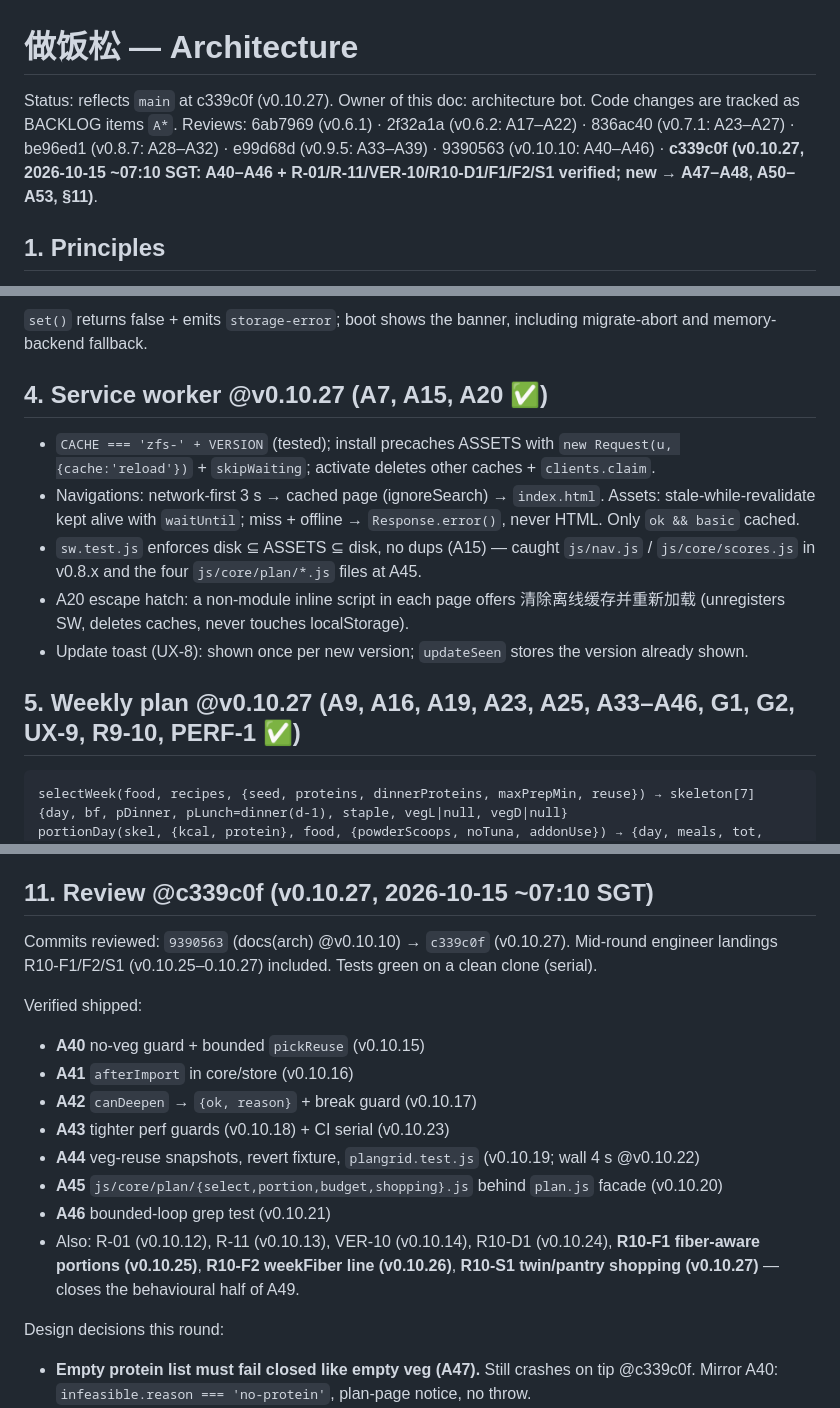
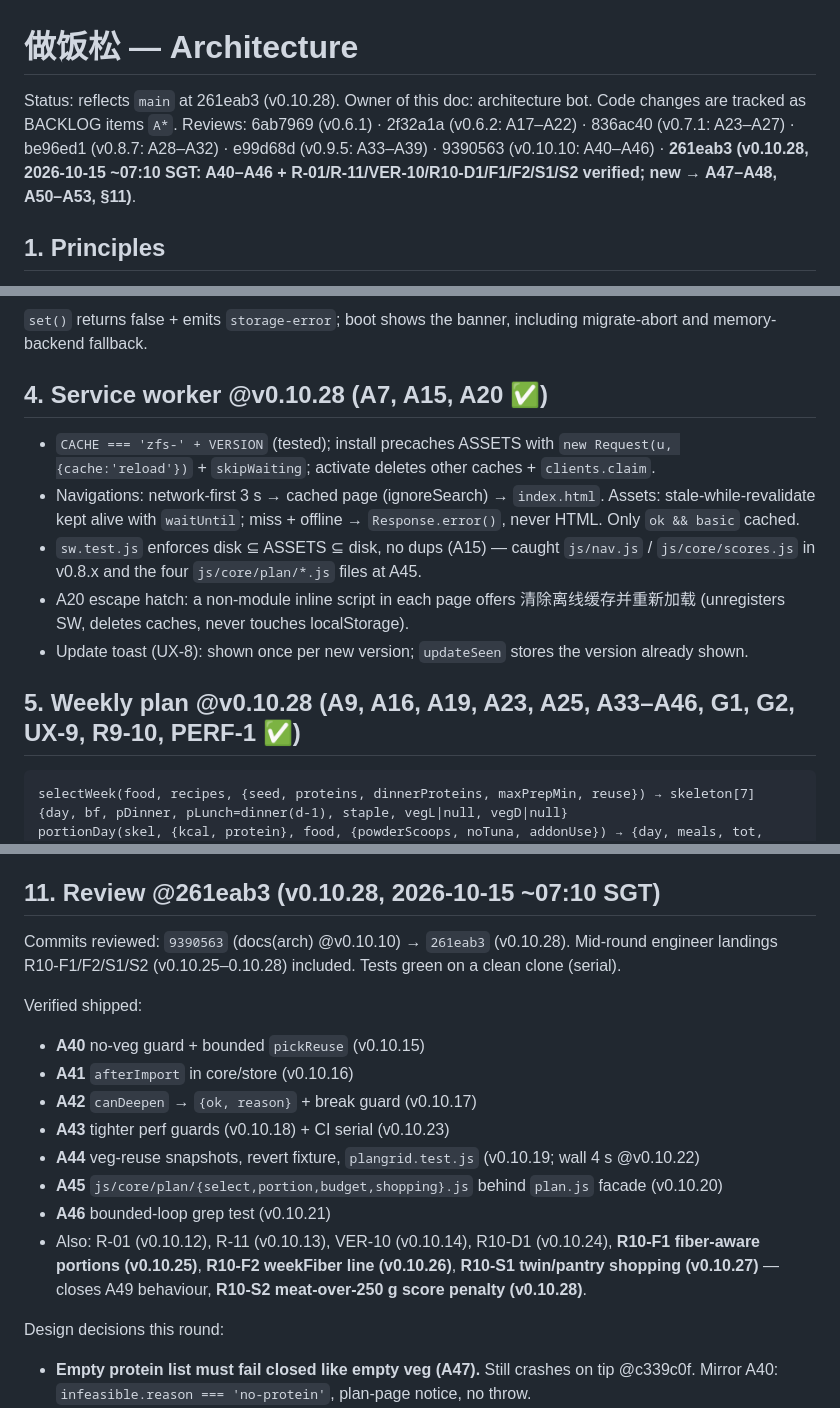
Before and after one commit to grot666/zuofansong, a Markdown page: docs/ARCHITECTURE.md, 3 parts joined by grey strips. Drawn GitHub-style.

````diff
--- a/docs/ARCHITECTURE.md
+++ b/docs/ARCHITECTURE.md
@@ -1,7 +1,7 @@
 # 做饭松 — Architecture
 
-Status: reflects `main` at c339c0f (v0.10.27). Owner of this doc: architecture bot. Code changes are tracked as BACKLOG items `A*`.
-Reviews: 6ab7969 (v0.6.1) · 2f32a1a (v0.6.2: A17–A22) · 836ac40 (v0.7.1: A23–A27) · be96ed1 (v0.8.7: A28–A32) · e99d68d (v0.9.5: A33–A39) · 9390563 (v0.10.10: A40–A46) · **c339c0f (v0.10.27, 2026-10-15 ~07:10 SGT: A40–A46 + R-01/R-11/VER-10/R10-D1/F1/F2/S1 verified; new → A47–A48, A50–A53, §11)**.
+Status: reflects `main` at 261eab3 (v0.10.28). Owner of this doc: architecture bot. Code changes are tracked as BACKLOG items `A*`.
+Reviews: 6ab7969 (v0.6.1) · 2f32a1a (v0.6.2: A17–A22) · 836ac40 (v0.7.1: A23–A27) · be96ed1 (v0.8.7: A28–A32) · e99d68d (v0.9.5: A33–A39) · 9390563 (v0.10.10: A40–A46) · **261eab3 (v0.10.28, 2026-10-15 ~07:10 SGT: A40–A46 + R-01/R-11/VER-10/R10-D1/F1/F2/S1/S2 verified; new → A47–A48, A50–A53, §11)**.
 
 ## 1. Principles
 - Static GitHub Pages, plain HTML/CSS/ES modules, **no build step**, no runtime deps, no network calls except same-origin assets.
@@ -107,14 +107,14 @@ Export envelope `{app:'zuofansong', schema, exportedAt, data}` (skips `backup.*`
 ### Errors / persistence ✅ (A18)
 `set()` returns false + emits `storage-error`; boot shows the banner, including migrate-abort and memory-backend fallback.
 
-## 4. Service worker @v0.10.27 (A7, A15, A20 ✅)
+## 4. Service worker @v0.10.28 (A7, A15, A20 ✅)
 - `CACHE === 'zfs-' + VERSION` (tested); install precaches ASSETS with `new Request(u, {cache:'reload'})` + `skipWaiting`; activate deletes other caches + `clients.claim`.
 - Navigations: network-first 3 s → cached page (ignoreSearch) → `index.html`. Assets: stale-while-revalidate kept alive with `waitUntil`; miss + offline → `Response.error()`, never HTML. Only `ok && basic` cached.
 - `sw.test.js` enforces disk ⊆ ASSETS ⊆ disk, no dups (A15) — caught `js/nav.js` / `js/core/scores.js` in v0.8.x and the four `js/core/plan/*.js` files at A45.
 - A20 escape hatch: a non-module inline script in each page offers 清除离线缓存并重新加载 (unregisters SW, deletes caches, never touches localStorage).
 - Update toast (UX-8): shown once per new version; `updateSeen` stores the version already shown.
 
-## 5. Weekly plan @v0.10.27 (A9, A16, A19, A23, A25, A33–A46, G1, G2, UX-9, R9-10, PERF-1 ✅)
+## 5. Weekly plan @v0.10.28 (A9, A16, A19, A23, A25, A33–A46, G1, G2, UX-9, R9-10, PERF-1 ✅)
 ```
 selectWeek(food, recipes, {seed, proteins, dinnerProteins, maxPrepMin, reuse}) → skeleton[7] {day, bf, pDinner, pLunch=dinner(d-1), staple, vegL|null, vegD|null}
 portionDay(skel, {kcal, protein}, food, {powderScoops, noTuna, addonUse}) → {day, meals, tot, proteinG, stapleG, bfMult, kiwiG, addon, fit}
@@ -184,8 +184,8 @@ Design decisions recorded this round:
 - **Taste/ease heuristics live in data, not in `scores.js`** (A31), so adding a food never needs a code edit.
 New items: A28–A32 in BACKLOG.md.
 
-## 11. Review @c339c0f (v0.10.27, 2026-10-15 ~07:10 SGT)
-Commits reviewed: `9390563` (docs(arch) @v0.10.10) → `c339c0f` (v0.10.27). Mid-round engineer landings R10-F1/F2/S1 (v0.10.25–0.10.27) included. Tests green on a clean clone (serial).
+## 11. Review @261eab3 (v0.10.28, 2026-10-15 ~07:10 SGT)
+Commits reviewed: `9390563` (docs(arch) @v0.10.10) → `261eab3` (v0.10.28). Mid-round engineer landings R10-F1/F2/S1/S2 (v0.10.25–0.10.28) included. Tests green on a clean clone (serial).
 
 Verified shipped:
 - **A40** no-veg guard + bounded `pickReuse` (v0.10.15)
@@ -195,7 +195,7 @@ Verified shipped:
 - **A44** veg-reuse snapshots, revert fixture, `plangrid.test.js` (v0.10.19; wall 4 s @v0.10.22)
 - **A45** `js/core/plan/{select,portion,budget,shopping}.js` behind `plan.js` facade (v0.10.20)
 - **A46** bounded-loop grep test (v0.10.21)
-- Also: R-01 (v0.10.12), R-11 (v0.10.13), VER-10 (v0.10.14), R10-D1 (v0.10.24), **R10-F1 fiber-aware portions (v0.10.25)**, **R10-F2 weekFiber line (v0.10.26)**, **R10-S1 twin/pantry shopping (v0.10.27)** — closes the behavioural half of A49.
+- Also: R-01 (v0.10.12), R-11 (v0.10.13), VER-10 (v0.10.14), R10-D1 (v0.10.24), **R10-F1 fiber-aware portions (v0.10.25)**, **R10-F2 weekFiber line (v0.10.26)**, **R10-S1 twin/pantry shopping (v0.10.27)** — closes A49 behaviour, **R10-S2 meat-over-250 g score penalty (v0.10.28)**.
 
 Design decisions this round:
 - **Empty protein list must fail closed like empty veg (A47).** Still crashes on tip @c339c0f. Mirror A40: `infeasible.reason === 'no-protein'`, plan-page notice, no throw.
````
Also changed, not shown: other parts of docs/ARCHITECTURE.md (+2 -2 lines), BACKLOG.md (+1 -1 lines).
